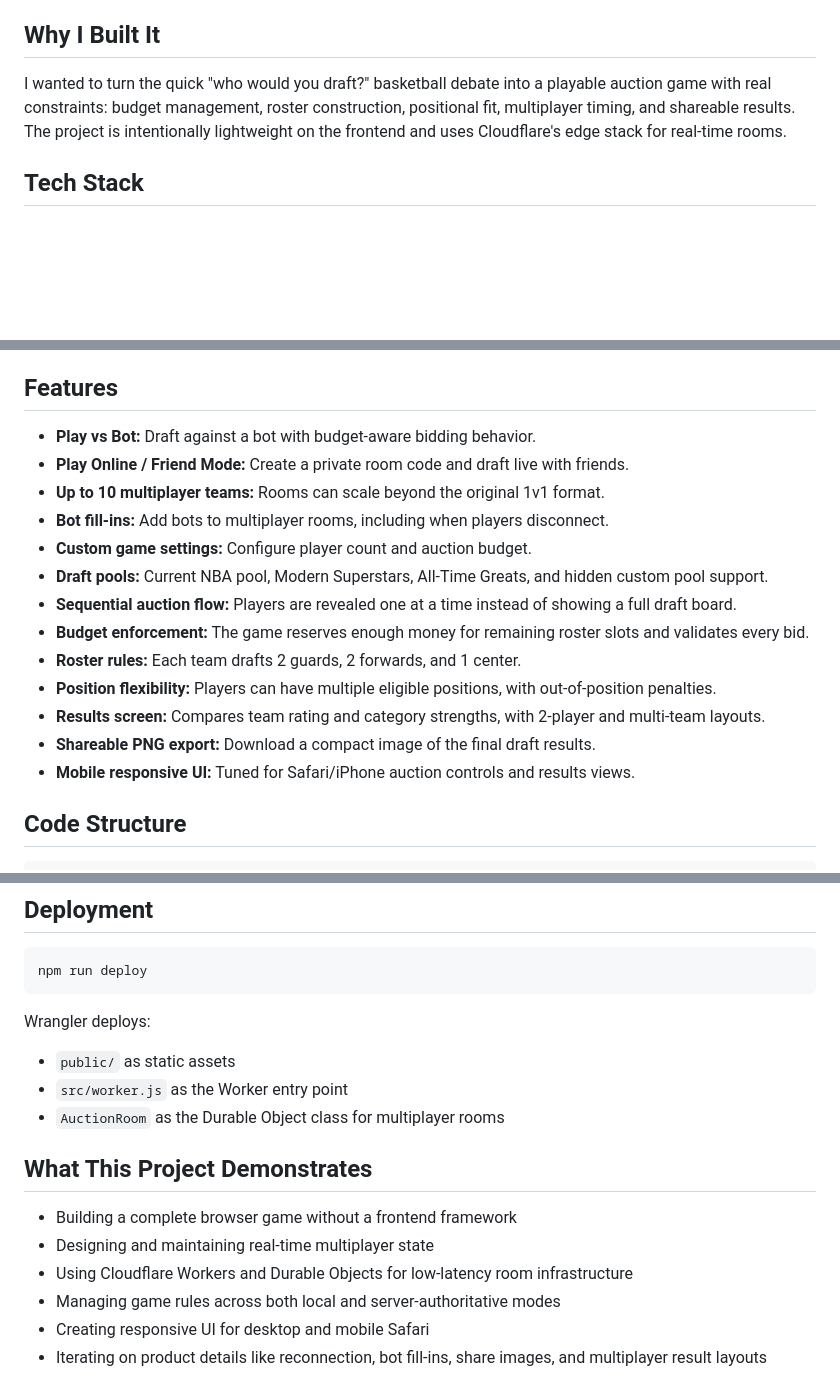
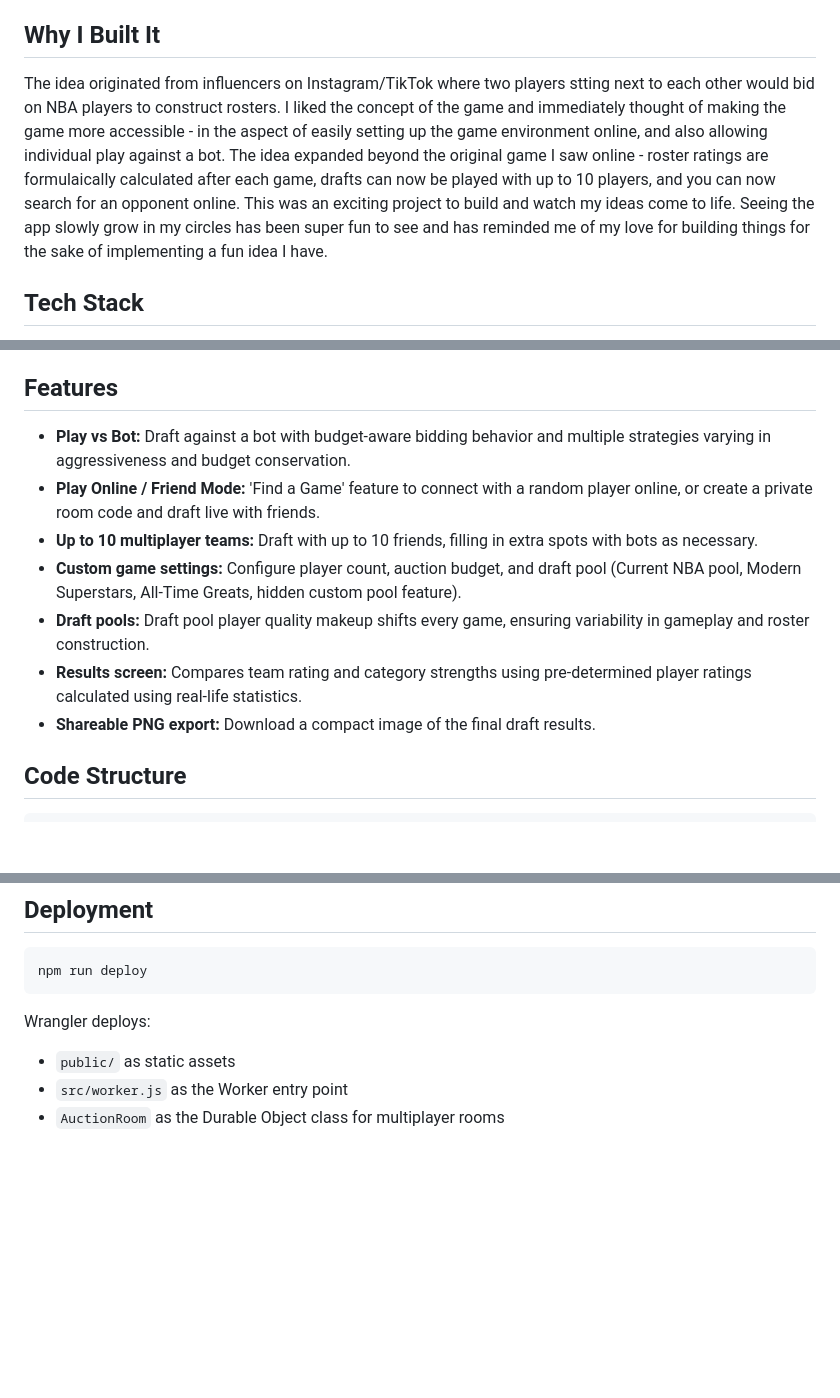
Before and after one commit to tmk-07/nba-auction-multiplayer, a Markdown page: README.md, 3 parts joined by grey strips. Rendered like a GitHub page; blank space fills up the shorter version.

Commit message:
Update README with enhanced game features and details
Expanded features and clarified gameplay mechanics in the README.

```diff
--- a/README.md
+++ b/README.md
@@ -6,7 +6,7 @@ Live site: [startingfive.tkimify.com](https://startingfive.tkimify.com)
 
 ## Why I Built It
 
-I wanted to turn the quick "who would you draft?" basketball debate into a playable auction game with real constraints: budget management, roster construction, positional fit, multiplayer timing, and shareable results. The project is intentionally lightweight on the frontend and uses Cloudflare's edge stack for real-time rooms.
+The idea originated from influencers on Instagram/TikTok where two players stting next to each other would bid on NBA players to construct rosters. I liked the concept of the game and immediately thought of making the game more accessible - in the aspect of easily setting up the game environment online, and also allowing individual play against a bot. The idea expanded beyond the original game I saw online - roster ratings are formulaically calculated after each game, drafts can now be played with up to 10 players, and you can now search for an opponent online. This was an exciting project to build and watch my ideas come to life. Seeing the app slowly grow in my circles has been super fun to see and has reminded me of my love for building things for the sake of implementing a fun idea I have.
 
 ## Tech Stack
 
@@ -21,19 +21,13 @@ This app does not use a frontend framework. Most of the complexity lives in game
 
 ## Features
 
-- **Play vs Bot:** Draft against a bot with budget-aware bidding behavior.
-- **Play Online / Friend Mode:** Create a private room code and draft live with friends.
-- **Up to 10 multiplayer teams:** Rooms can scale beyond the original 1v1 format.
-- **Bot fill-ins:** Add bots to multiplayer rooms, including when players disconnect.
-- **Custom game settings:** Configure player count and auction budget.
-- **Draft pools:** Current NBA pool, Modern Superstars, All-Time Greats, and hidden custom pool support.
-- **Sequential auction flow:** Players are revealed one at a time instead of showing a full draft board.
-- **Budget enforcement:** The game reserves enough money for remaining roster slots and validates every bid.
-- **Roster rules:** Each team drafts 2 guards, 2 forwards, and 1 center.
-- **Position flexibility:** Players can have multiple eligible positions, with out-of-position penalties.
-- **Results screen:** Compares team rating and category strengths, with 2-player and multi-team layouts.
+- **Play vs Bot:** Draft against a bot with budget-aware bidding behavior and multiple strategies varying in aggressiveness and budget conservation.
+- **Play Online / Friend Mode:** 'Find a Game' feature to connect with a random player online, or create a private room code and draft live with friends.
+- **Up to 10 multiplayer teams:** Draft with up to 10 friends, filling in extra spots with bots as necessary.
+- **Custom game settings:** Configure player count, auction budget, and draft pool (Current NBA pool, Modern Superstars, All-Time Greats, hidden custom pool feature).
+- **Draft pools:** Draft pool player quality makeup shifts every game, ensuring variability in gameplay and roster construction.
+- **Results screen:** Compares team rating and category strengths using pre-determined player ratings calculated using real-life statistics.
 - **Shareable PNG export:** Download a compact image of the final draft results.
-- **Mobile responsive UI:** Tuned for Safari/iPhone auction controls and results views.
 
 ## Code Structure
 
@@ -103,12 +97,3 @@ Wrangler deploys:
 - `public/` as static assets
 - `src/worker.js` as the Worker entry point
 - `AuctionRoom` as the Durable Object class for multiplayer rooms
-
-## What This Project Demonstrates
-
-- Building a complete browser game without a frontend framework
-- Designing and maintaining real-time multiplayer state
-- Using Cloudflare Workers and Durable Objects for low-latency room infrastructure
-- Managing game rules across both local and server-authoritative modes
-- Creating responsive UI for desktop and mobile Safari
-- Iterating on product details like reconnection, bot fill-ins, share images, and multiplayer result layouts
```
